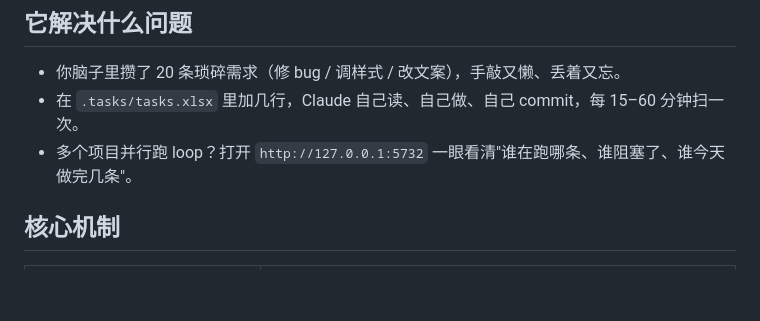
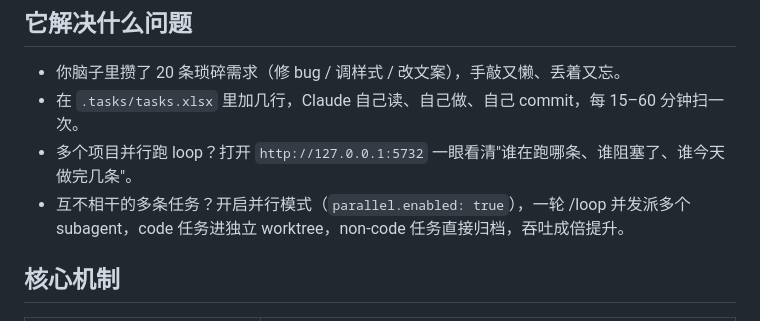
Before and after one commit to SethLee23/task-queue, a Markdown page: README.md, the part around the change. Drawn GitHub-style; blank space fills up the shorter version.

```diff
--- a/README.md
+++ b/README.md
@@ -11,6 +11,7 @@
 - 你脑子里攒了 20 条琐碎需求（修 bug / 调样式 / 改文案），手敲又懒、丢着又忘。
 - 在 `.tasks/tasks.xlsx` 里加几行，Claude 自己读、自己做、自己 commit，每 15–60 分钟扫一次。
 - 多个项目并行跑 loop？打开 `http://127.0.0.1:5732` 一眼看清"谁在跑哪条、谁阻塞了、谁今天做完几条"。
+- 互不相干的多条任务？开启并行模式（`parallel.enabled: true`），一轮 /loop 并发派多个 subagent，code 任务进独立 worktree，non-code 任务直接归档，吞吐成倍提升。
 
 ## 核心机制
 
```
Also changed, not shown: SKILL.md (+46 -1 lines).
